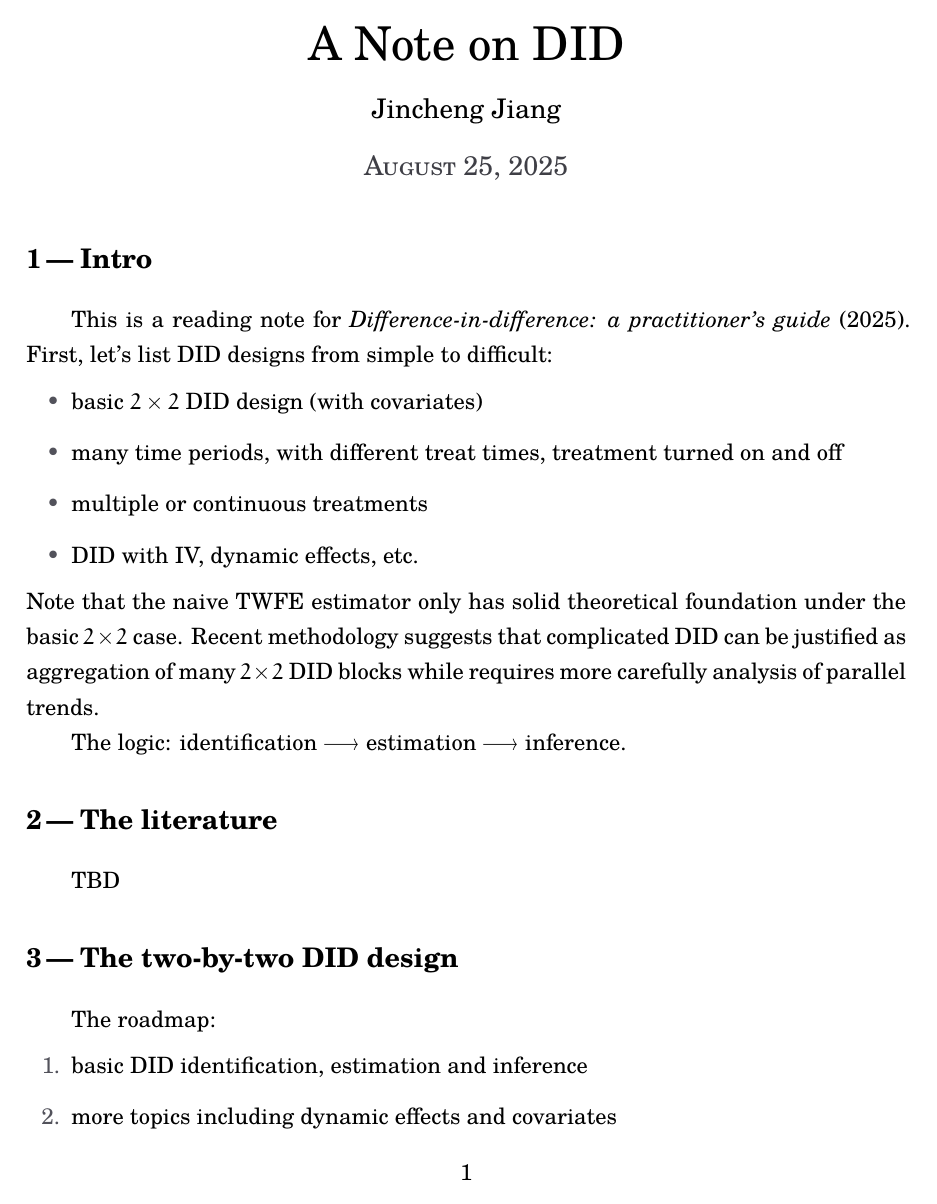
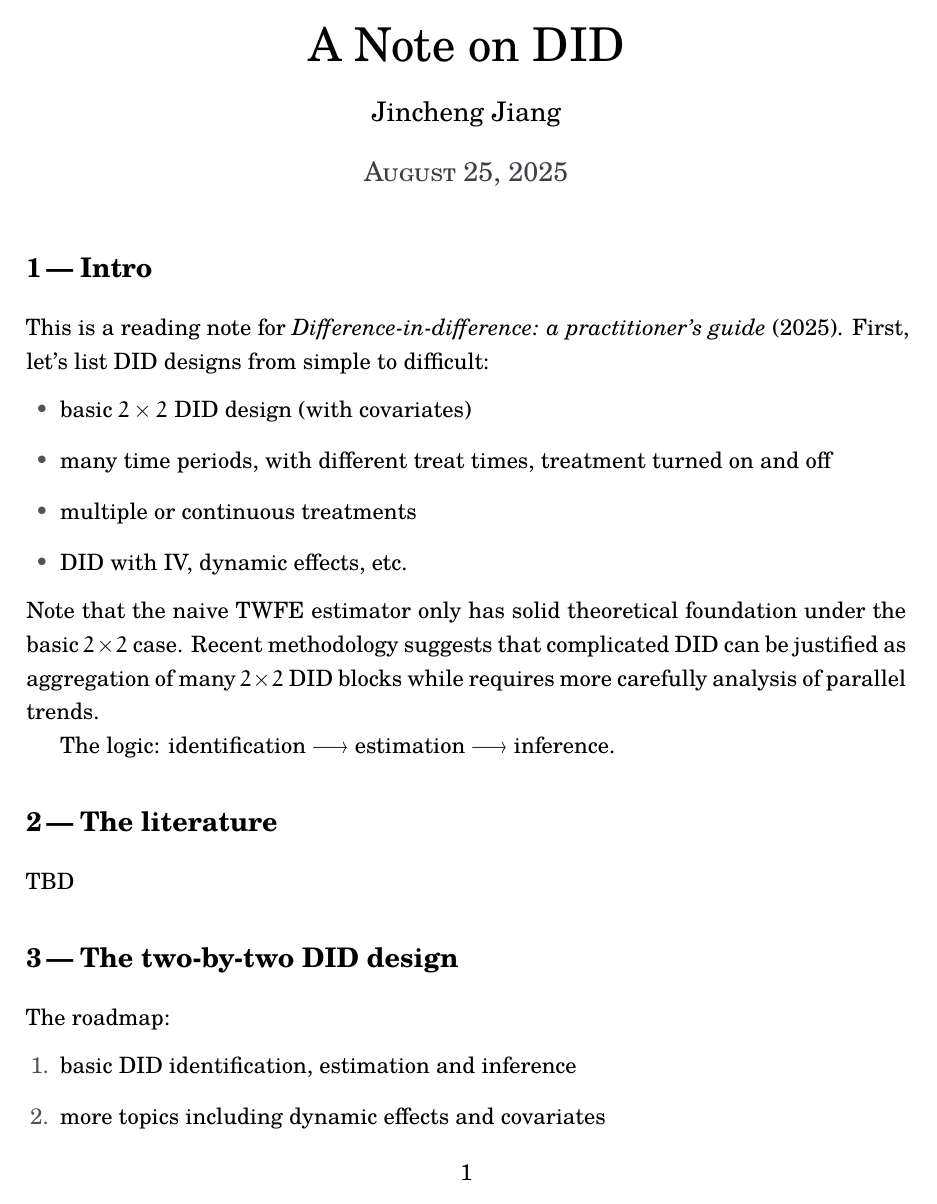
Before and after one commit to GoldenBaozi/metrics, a LaTeX document (didNotes.tex, which reads paper.sty): page 1 of 10 before the commit and page 1 of 9 after it. Compiled offline with XeLaTeX; a missing font is replaced by an installed copy or a similar font.

Commit message:
modifiy tex complier config

```diff
--- a/paper.sty
+++ b/paper.sty
@@ -13,18 +13,21 @@
 % Language
 % -------------------------------------------------------------------------
 
-\usepackage[UTF8]{ctex}         % enables Chinese characters
+% \usepackage[UTF8]{ctex}         % enables Chinese characters
 \usepackage[english]{babel}
+% \usepackage[fontenc]
+\usepackage[utf8]{inputenc}
 \usepackage{fontspec}
-% \usepackage[utf8]{inputenc}
 \usepackage{csquotes}
 
 % Font -------------------------------------------------------------------------
 \usepackage{mathtools}
+% Font setting for pdfLaTex (pure english)
+% \usepackage{lmodern}
+% Font setting for XeLatex
 % \usepackage{unicode-math}
-\usepackage{euler-math}
+\usepackage{euler-math} % euler-math will automatically load unicode-math
 \setmainfont{TeX Gyre Schola}
-% \setmathfont{TeX Gyre Schola Math}
 \setmonofont{Menlo}[Scale=0.88]
 \setsansfont{TeX Gyre Heros}
 % CJK fonts -------------------------------------------------------------------
```
Also changed, not shown: didNotes.tex (+0 -3 lines), README.md (added), 2 other files.
